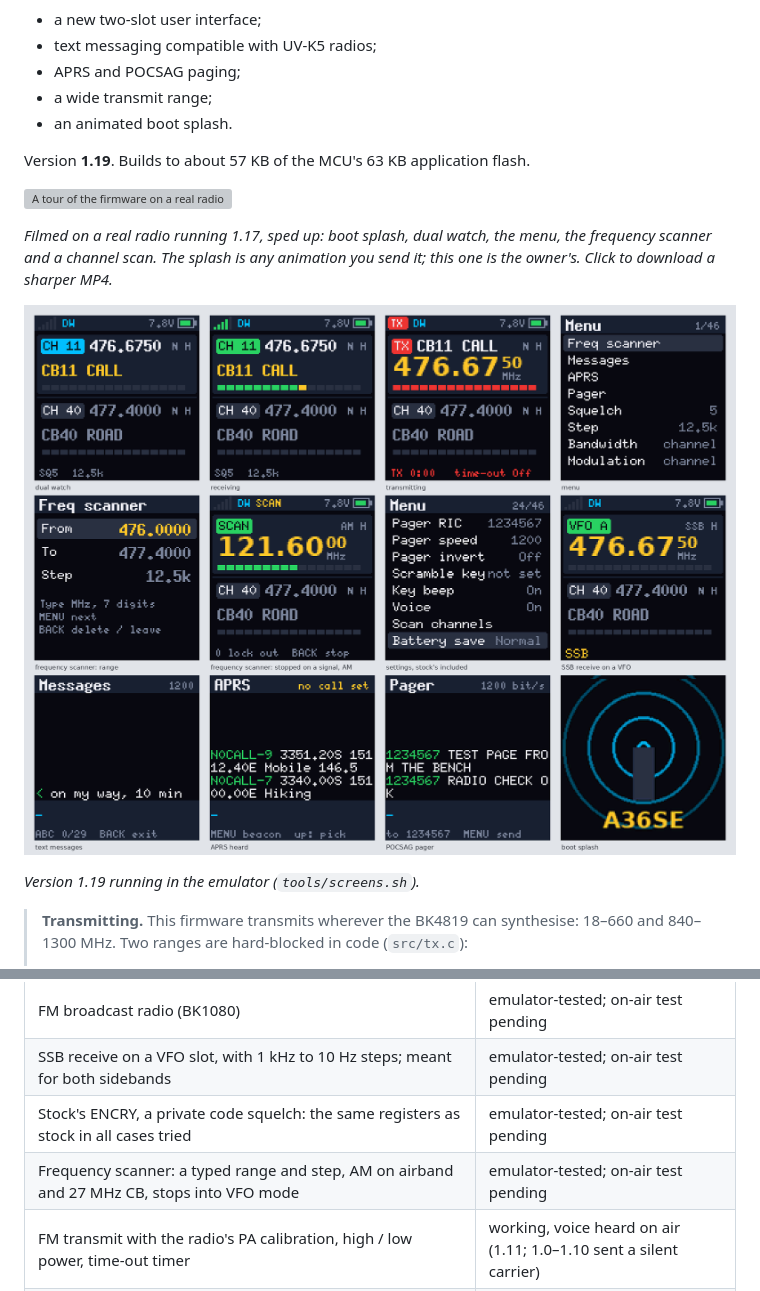
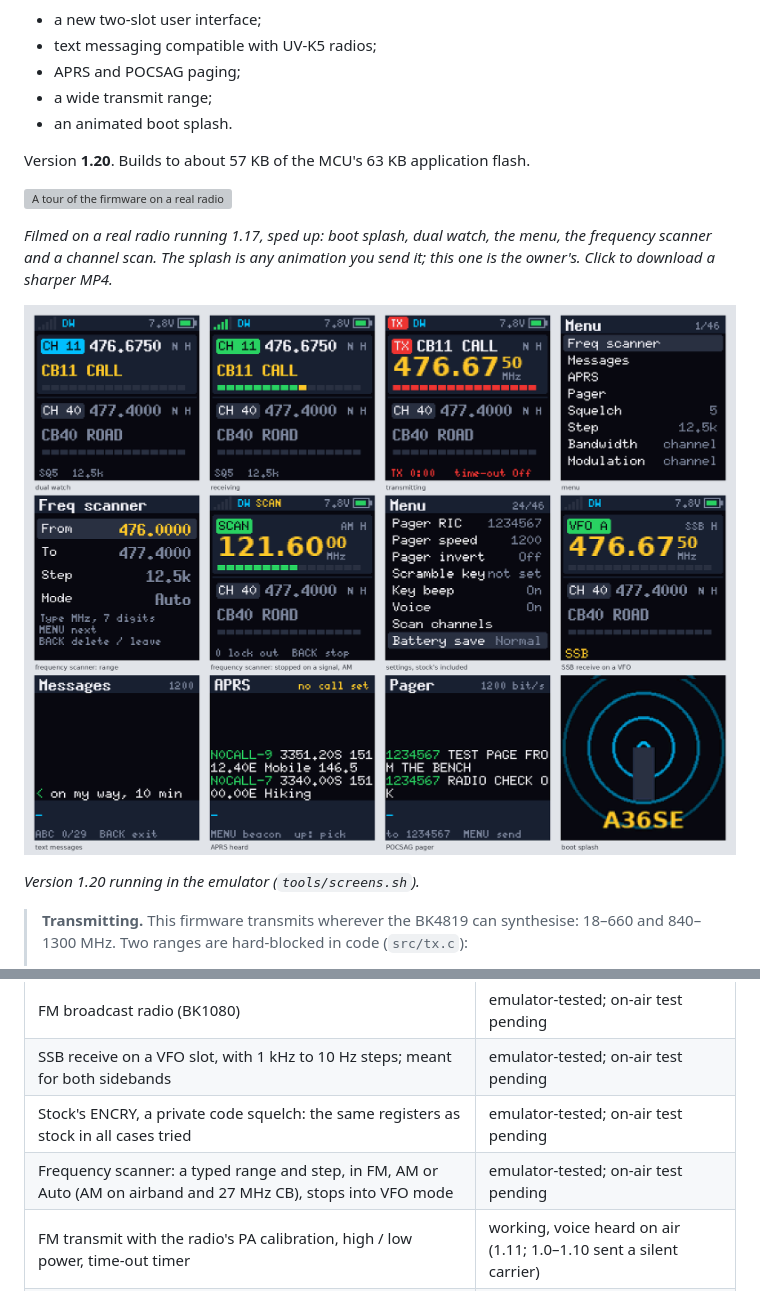
Before and after one commit to ssjrocks/talkpod-super-firmware, a Markdown page: README.md, 2 parts joined by grey strips. Drawn GitHub-style; pictures changed too: docs/ui/screens.png; grey boxes are pictures that could not be loaded.

```diff
--- a/README.md
+++ b/README.md
@@ -8,7 +8,7 @@ radio research. It keeps the radio's everyday functions and adds:
 - a wide transmit range;
 - an animated boot splash.
 
-Version **1.19**. Builds to about 57 KB of the MCU's 63 KB application flash.
+Version **1.20**. Builds to about 57 KB of the MCU's 63 KB application flash.
 
 [![A tour of the firmware on a real radio](docs/media/tour.gif)](https://github.com/ssjrocks/talkpod-super-firmware/raw/main/docs/media/tour.mp4)
 
@@ -17,7 +17,7 @@ and a channel scan. The splash is any animation you send it; this one is the own
 
 ![Screens from the firmware](docs/ui/screens.png)
 
-*Version 1.19 running in the emulator (`tools/screens.sh`).*
+*Version 1.20 running in the emulator (`tools/screens.sh`).*
 
 > **Transmitting.** This firmware transmits wherever the BK4819 can synthesise: 18–660 and
 > 840–1300 MHz. Two ranges are hard-blocked in code (`src/tx.c`):
@@ -52,7 +52,7 @@ and a channel scan. The splash is any animation you send it; this one is the own
 | FM broadcast radio (BK1080) | emulator-tested; on-air test pending |
 | SSB receive on a VFO slot, with 1 kHz to 10 Hz steps; meant for both sidebands | emulator-tested; on-air test pending |
 | Stock's ENCRY, a private code squelch: the same registers as stock in all cases tried | emulator-tested; on-air test pending |
-| Frequency scanner: a typed range and step, AM on airband and 27 MHz CB, stops into VFO mode | emulator-tested; on-air test pending |
+| Frequency scanner: a typed range and step, in FM, AM or Auto (AM on airband and 27 MHz CB), stops into VFO mode | emulator-tested; on-air test pending |
 | FM transmit with the radio's PA calibration, high / low power, time-out timer | working, voice heard on air (1.11; 1.0–1.10 sent a silent carrier) |
 | Channels from Talkpod Manager / CHIRP: read and write over the stock programming protocol (1.1+) | working on the radio |
 | Per channel: transmit frequency (repeater shift, split), transmit-off, busy channel lockout | emulator-tested |
```
Also changed, not shown: docs/user-guide.md (+6 -5 lines), 8 other files.
